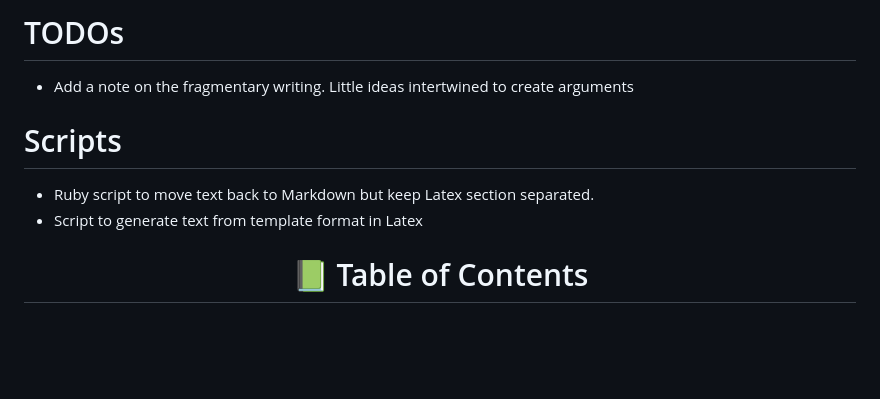
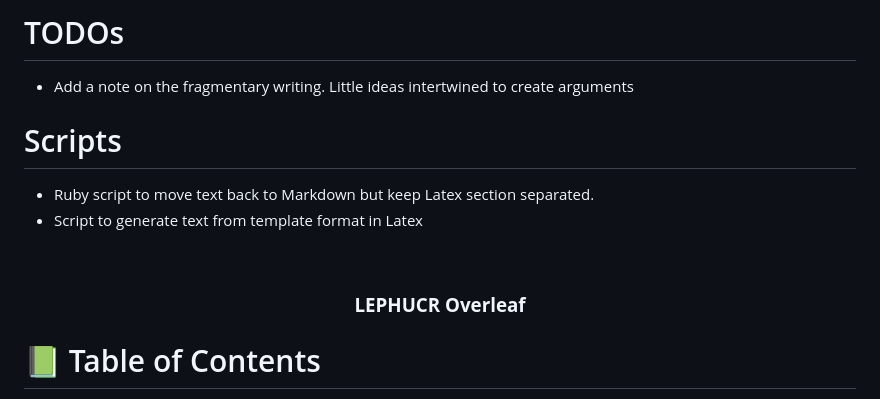
Before and after one commit to dissonances/LEPHUCR, a Markdown page: README.md, the part around the change. Drawn GitHub-style; blank space fills up the shorter version.

Commit message:
Fix readme alignment

```diff
--- a/README.md
+++ b/README.md
@@ -1,4 +1,5 @@
 <a name="readme-top"></a>
+
 # TODOs
 
 - Add a note on the fragmentary writing. Little ideas intertwined to create arguments
@@ -35,10 +36,9 @@ After you're finished please remove all the comments and instructions!
 <div align="center">
 
   <!-- You are encouraged to replace this logo with your own! Otherwise you can also remove it. -->
-  <!-- img src="murple_logo.png" alt="logo" width="140"  height="auto" />
+  <!-- img src="murple_logo.png" alt="logo" width="140"  height="auto" />-->
   <br/>
-
-  <h3><b>README Template</b></h3>
+  <h3><b>LEPHUCR Overleaf</b></h3>
 
 </div>
 
```
